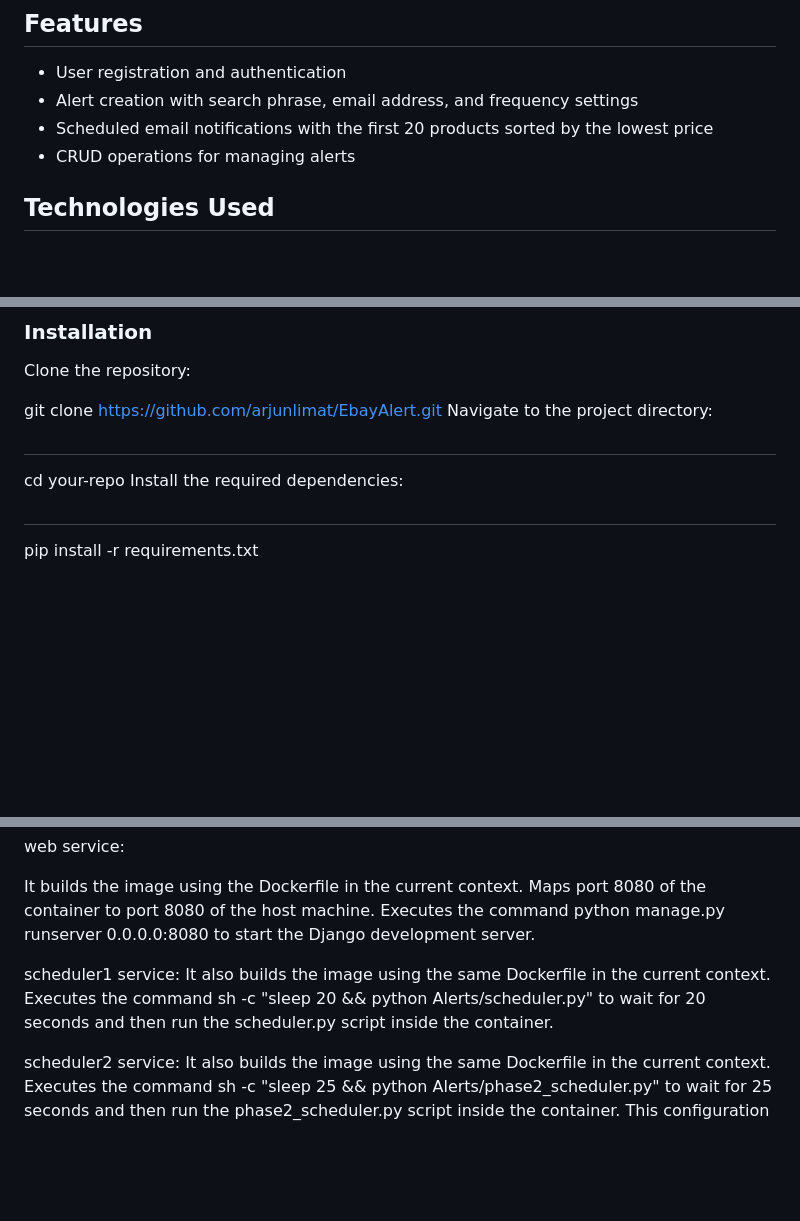
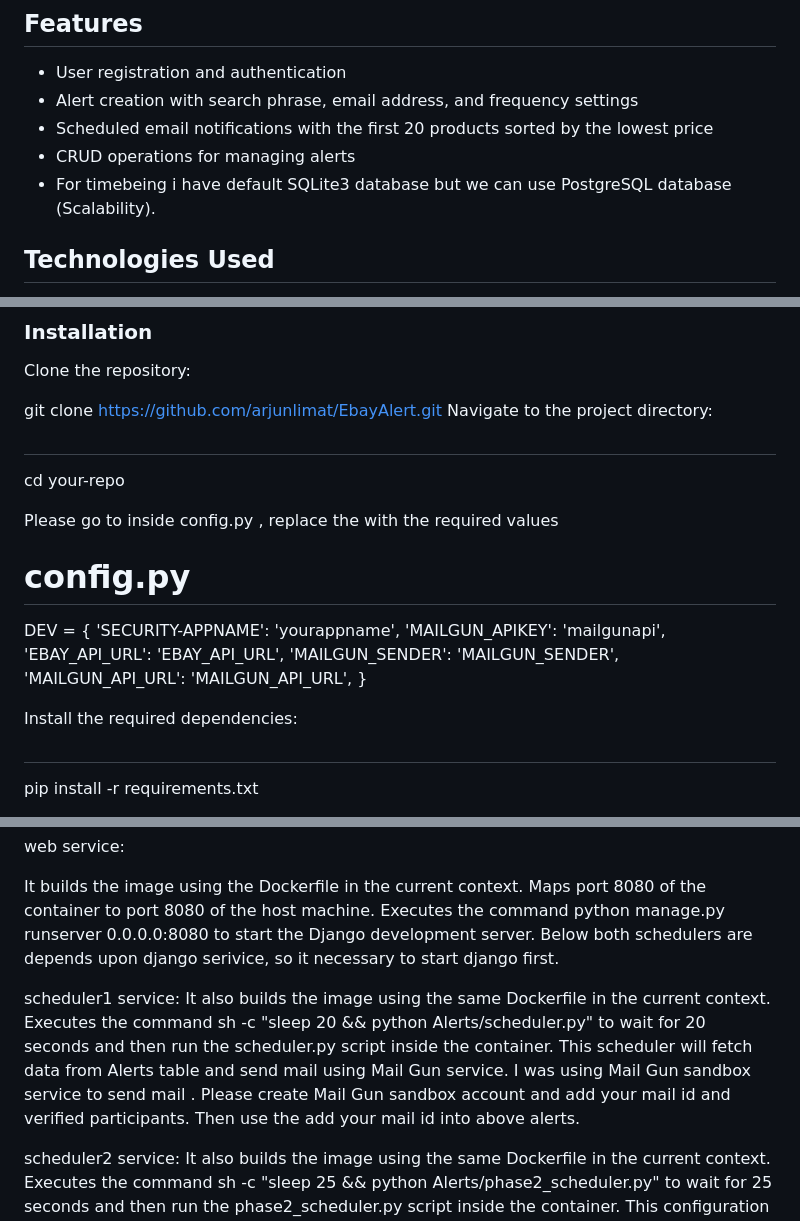
Before and after one commit to arjunlimat/EbayAlert, a Markdown page: README.md, 3 parts joined by grey strips. Rendered like a GitHub page; blank space fills up the shorter version.

```diff
--- a/README.md
+++ b/README.md
@@ -16,6 +16,7 @@ This project allows users to set up alerts for specific product searches on eBay
 - Alert creation with search phrase, email address, and frequency settings
 - Scheduled email notifications with the first 20 products sorted by the lowest price
 - CRUD operations for managing alerts
+- For timebeing i have default SQLite3 database but we can use PostgreSQL database (Scalability).
 
 ## Technologies Used
 
@@ -43,6 +44,17 @@ Navigate to the project directory:
 ##
 
 cd your-repo
+
+Please go to inside config.py , replace the with the required values
+# config.py
+DEV = {
+    'SECURITY-APPNAME': 'yourappname',
+    'MAILGUN_APIKEY': 'mailgunapi',
+    'EBAY_API_URL': 'EBAY_API_URL',
+    'MAILGUN_SENDER': 'MAILGUN_SENDER',
+    'MAILGUN_API_URL': 'MAILGUN_API_URL',
+}
+
 Install the required dependencies:
 
 ##
@@ -95,10 +107,14 @@ web service:
 It builds the image using the Dockerfile in the current context.
 Maps port 8080 of the container to port 8080 of the host machine.
 Executes the command python manage.py runserver 0.0.0.0:8080 to start the Django development server.
+Below both schedulers are depends upon django serivice, so it necessary to start django first.
 
 scheduler1 service:
 It also builds the image using the same Dockerfile in the current context.
 Executes the command sh -c "sleep 20 && python Alerts/scheduler.py" to wait for 20 seconds and then run the scheduler.py script inside the container.
+This scheduler will fetch data from Alerts table and send mail using Mail Gun service.
+I was using Mail Gun sandbox service to send mail . Please create Mail Gun sandbox account and add your mail id and verified participants.
+Then use the add your mail id into above alerts.
 
 scheduler2 service:
 It also builds the image using the same Dockerfile in the current context.
```
